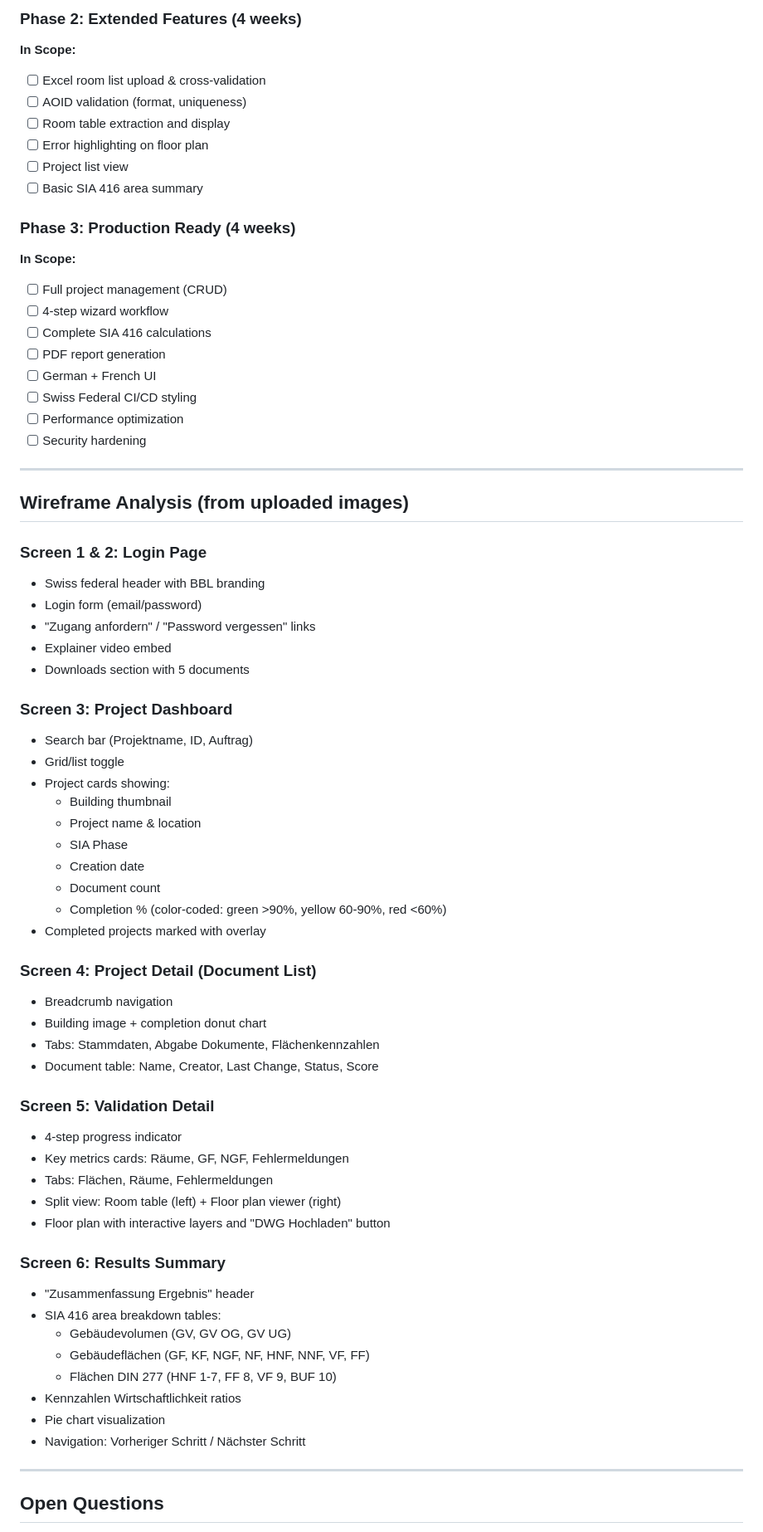
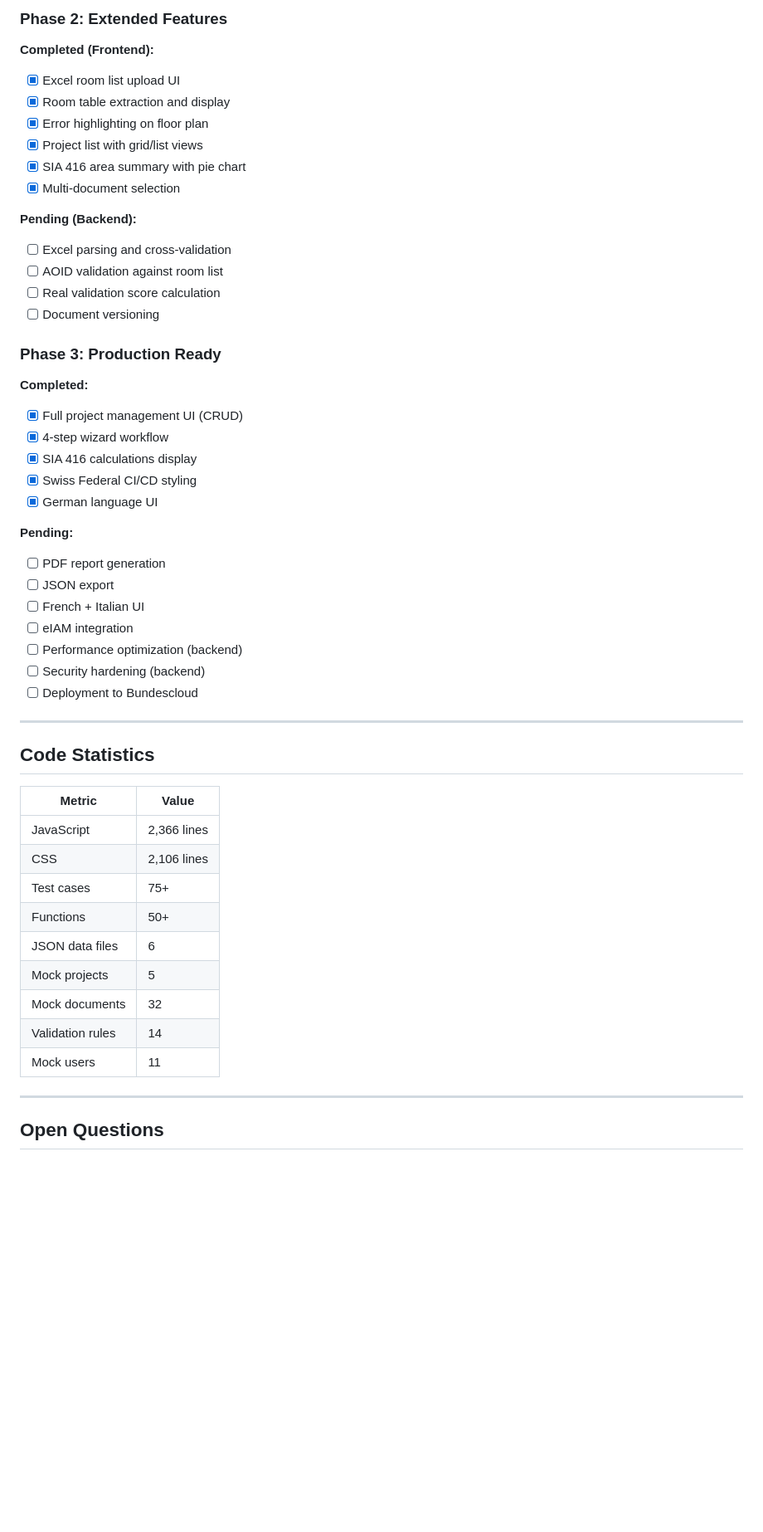
Before and after one commit to davras5/plan-check, a Markdown page: documentation/requirements.md, the part around one of its changes. Shown at 83% size. Rendered like a GitHub page; blank space fills up the shorter version.

```diff
--- a/documentation/requirements.md
+++ b/documentation/requirements.md
@@ -387,71 +365,53 @@ GET    /api/documents/{id}/report/pdf   # PDF validation report
 
-### Phase 2: Extended Features (4 weeks)
+### Phase 2: Extended Features
 
-**In Scope:**
-- [ ] Excel room list upload & cross-validation
-- [ ] AOID validation (format, uniqueness)
-- [ ] Room table extraction and display
-- [ ] Error highlighting on floor plan
-- [ ] Project list view
-- [ ] Basic SIA 416 area summary
+**Completed (Frontend):**
+- [x] Excel room list upload UI
+- [x] Room table extraction and display
+- [x] Error highlighting on floor plan
+- [x] Project list with grid/list views
+- [x] SIA 416 area summary with pie chart
+- [x] Multi-document selection
 
-### Phase 3: Production Ready (4 weeks)
+**Pending (Backend):**
+- [ ] Excel parsing and cross-validation
+- [ ] AOID validation against room list
+- [ ] Real validation score calculation
+- [ ] Document versioning
 
-**In Scope:**
-- [ ] Full project management (CRUD)
-- [ ] 4-step wizard workflow
-- [ ] Complete SIA 416 calculations
+### Phase 3: Production Ready
+
+**Completed:**
+- [x] Full project management UI (CRUD)
+- [x] 4-step wizard workflow
+- [x] SIA 416 calculations display
+- [x] Swiss Federal CI/CD styling
+- [x] German language UI
+
+**Pending:**
 - [ ] PDF report generation
-- [ ] German + French UI
-- [ ] Swiss Federal CI/CD styling
-- [ ] Performance optimization
-- [ ] Security hardening
+- [ ] JSON export
+- [ ] French + Italian UI
+- [ ] eIAM integration
+- [ ] Performance optimization (backend)
+- [ ] Security hardening (backend)
+- [ ] Deployment to Bundescloud
 
 ---
 
-## Wireframe Analysis (from uploaded images)
+## Code Statistics
 
-### Screen 1 & 2: Login Page
-- Swiss federal header with BBL branding
-- Login form (email/password)
-- "Zugang anfordern" / "Password vergessen" links
-- Explainer video embed
-- Downloads section with 5 documents
-
-### Screen 3: Project Dashboard
-- Search bar (Projektname, ID, Auftrag)
-- Grid/list toggle
-- Project cards showing:
-  - Building thumbnail
-  - Project name & location
-  - SIA Phase
-  - Creation date
-  - Document count
-  - Completion % (color-coded: green >90%, yellow 60-90%, red <60%)
-- Completed projects marked with overlay
-
-### Screen 4: Project Detail (Document List)
-- Breadcrumb navigation
-- Building image + completion donut chart
-- Tabs: Stammdaten, Abgabe Dokumente, Flächenkennzahlen
-- Document table: Name, Creator, Last Change, Status, Score
-
-### Screen 5: Validation Detail
-- 4-step progress indicator
-- Key metrics cards: Räume, GF, NGF, Fehlermeldungen
-- Tabs: Flächen, Räume, Fehlermeldungen
-- Split view: Room table (left) + Floor plan viewer (right)
-- Floor plan with interactive layers and "DWG Hochladen" button
-
-### Screen 6: Results Summary
-- "Zusammenfassung Ergebnis" header
-- SIA 416 area breakdown tables:
-  - Gebäudevolumen (GV, GV OG, GV UG)
-  - Gebäudeflächen (GF, KF, NGF, NF, HNF, NNF, VF, FF)
-  - Flächen DIN 277 (HNF 1-7, FF 8, VF 9, BUF 10)
-- Kennzahlen Wirtschaftlichkeit ratios
-- Pie chart visualization
-- Navigation: Vorheriger Schritt / Nächster Schritt
+| Metric | Value |
+|--------|-------|
+| JavaScript | 2,366 lines |
+| CSS | 2,106 lines |
+| Test cases | 75+ |
+| Functions | 50+ |
+| JSON data files | 6 |
+| Mock projects | 5 |
+| Mock documents | 32 |
+| Validation rules | 14 |
+| Mock users | 11 |
 
 ---
 
```
Also changed, not shown: other parts of documentation/requirements.md (+248 -270 lines).
